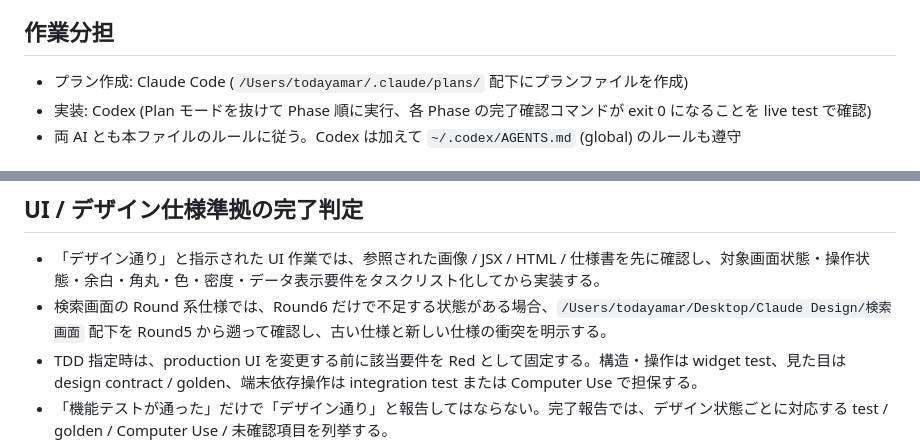
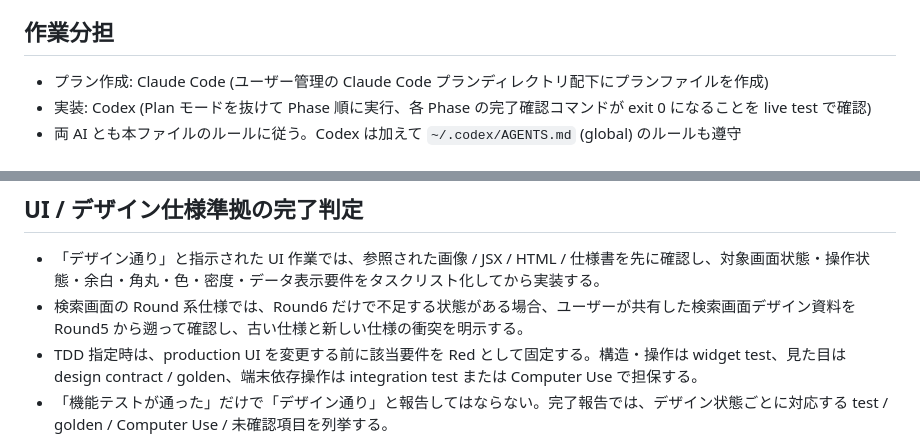
Before and after one commit to Corvus400/fictional-drug-and-disease-ref-flutter, a Markdown page: CLAUDE.md, 2 parts joined by grey strips. Drawn GitHub-style.

```diff
--- a/CLAUDE.md
+++ b/CLAUDE.md
@@ -4,7 +4,7 @@
 
 ## 作業分担
 
-- プラン作成: Claude Code (`/Users/todayamar/.claude/plans/` 配下にプランファイルを作成)
+- プラン作成: Claude Code (ユーザー管理の Claude Code プランディレクトリ配下にプランファイルを作成)
 - 実装: Codex (Plan モードを抜けて Phase 順に実行、各 Phase の完了確認コマンドが exit 0 になることを live test で確認)
 - 両 AI とも本ファイルのルールに従う。Codex は加えて `~/.codex/AGENTS.md` (global) のルールも遵守
 
@@ -21,7 +21,7 @@
 ## UI / デザイン仕様準拠の完了判定
 
 - 「デザイン通り」と指示された UI 作業では、参照された画像 / JSX / HTML / 仕様書を先に確認し、対象画面状態・操作状態・余白・角丸・色・密度・データ表示要件をタスクリスト化してから実装する。
-- 検索画面の Round 系仕様では、Round6 だけで不足する状態がある場合、`/Users/todayamar/Desktop/Claude Design/検索画面` 配下を Round5 から遡って確認し、古い仕様と新しい仕様の衝突を明示する。
+- 検索画面の Round 系仕様では、Round6 だけで不足する状態がある場合、ユーザーが共有した検索画面デザイン資料を Round5 から遡って確認し、古い仕様と新しい仕様の衝突を明示する。
 - TDD 指定時は、production UI を変更する前に該当要件を Red として固定する。構造・操作は widget test、見た目は design contract / golden、端末依存操作は integration test または Computer Use で担保する。
 - 「機能テストが通った」だけで「デザイン通り」と報告してはならない。完了報告では、デザイン状態ごとに対応する test / golden / Computer Use / 未確認項目を列挙する。
 - `flutter run` やインストール成功は「端末に入った」証跡であり、「操作できる」「デザイン通り」「全パターン確認済み」の証跡ではない。Android / iPhone / iPad の確認は端末別に、実施した操作と結果を分けて報告する。
```
Also changed, not shown: AGENTS.md (+2 -2 lines).
